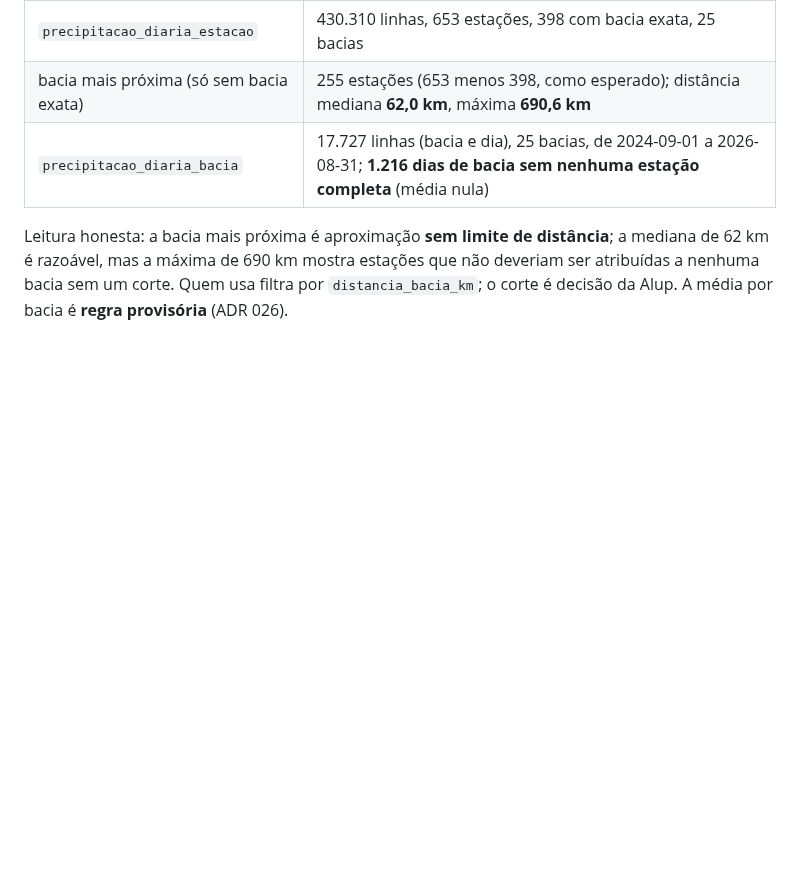
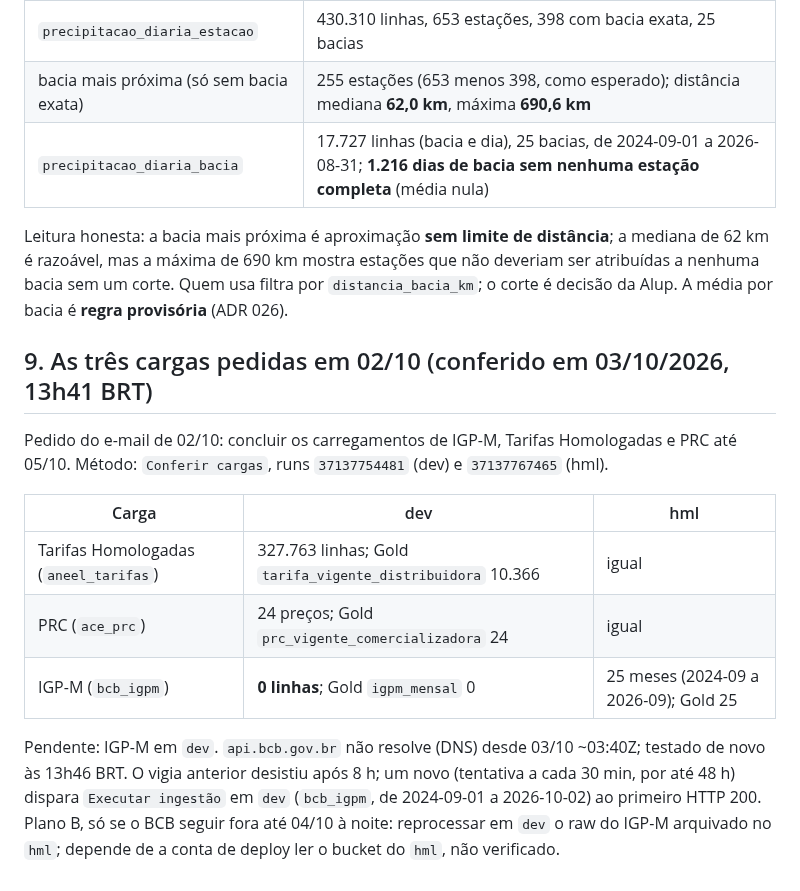
Before and after one commit to nessenergy/Alupdatalake, a Markdown page: docs/relatorios/2026-10-03-fechamento-onda-1.md, the part around the change. Rendered like a GitHub page; blank space fills up the shorter version.

Commit message:
docs: três cargas do e-mail de 02/10, IGP-M em dev pendente do BCB (#371)
* docs: plano do IGP-M em dev

* docs: conferência das três cargas pedidas em 02/10, com o IGP-M em dev pendente do BCB

```diff
--- a/docs/relatorios/2026-10-03-fechamento-onda-1.md
+++ b/docs/relatorios/2026-10-03-fechamento-onda-1.md
@@ -151,3 +151,19 @@ e do Dataform dos dois ambientes. Os números são **iguais em dev e hml**.
 Leitura honesta: a bacia mais próxima é aproximação **sem limite de distância**; a mediana de 62 km é razoável, mas a
 máxima de 690 km mostra estações que não deveriam ser atribuídas a nenhuma bacia sem um corte. Quem usa filtra por
 `distancia_bacia_km`; o corte é decisão da Alup. A média por bacia é **regra provisória** (ADR 026).
+
+## 9. As três cargas pedidas em 02/10 (conferido em 03/10/2026, 13h41 BRT)
+
+Pedido do e-mail de 02/10: concluir os carregamentos de IGP-M, Tarifas Homologadas e PRC até 05/10. Método: `Conferir cargas`,
+runs `37137754481` (dev) e `37137767465` (hml).
+
+| Carga | dev | hml |
+|---|---|---|
+| Tarifas Homologadas (`aneel_tarifas`) | 327.763 linhas; Gold `tarifa_vigente_distribuidora` 10.366 | igual |
+| PRC (`ace_prc`) | 24 preços; Gold `prc_vigente_comercializadora` 24 | igual |
+| IGP-M (`bcb_igpm`) | **0 linhas**; Gold `igpm_mensal` 0 | 25 meses (2024-09 a 2026-09); Gold 25 |
+
+Pendente: IGP-M em `dev`. `api.bcb.gov.br` não resolve (DNS) desde 03/10 ~03:40Z; testado de novo às 13h46 BRT. O vigia
+anterior desistiu após 8 h; um novo (tentativa a cada 30 min, por até 48 h) dispara `Executar ingestão` em `dev`
+(`bcb_igpm`, de 2024-09-01 a 2026-10-02) ao primeiro HTTP 200. Plano B, só se o BCB seguir fora até 04/10 à noite:
+reprocessar em `dev` o raw do IGP-M arquivado no `hml`; depende de a conta de deploy ler o bucket do `hml`, não verificado.
```
Also changed, not shown: 1 other file.
